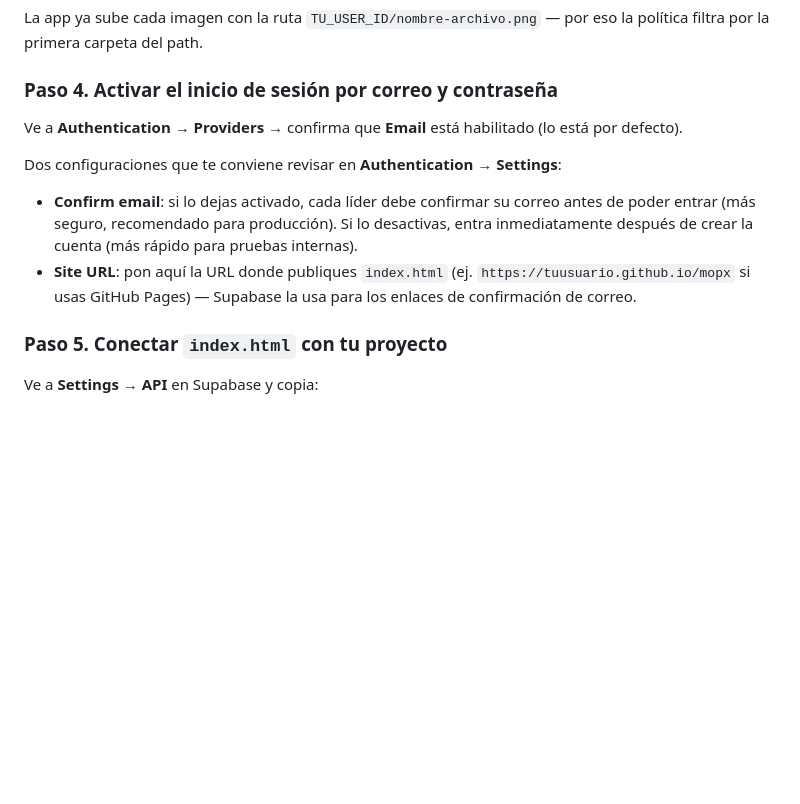
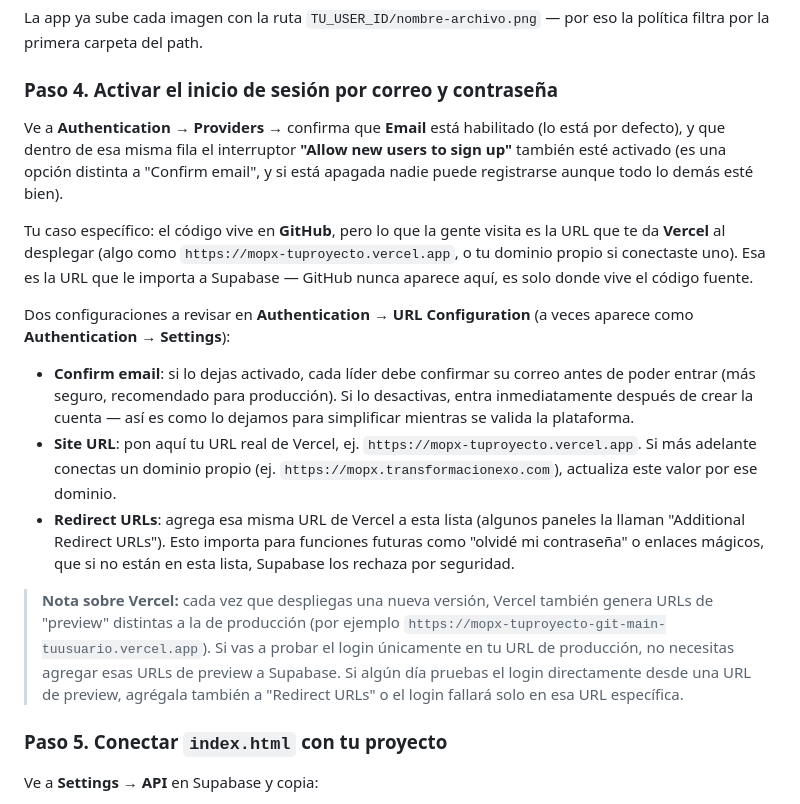
Before and after one commit to alzatejuanc-eng/procesosexo, a Markdown page: SUPABASE_SETUP.md, the part around the change. Rendered like a GitHub page; blank space fills up the shorter version.

```diff
--- a/SUPABASE_SETUP.md
+++ b/SUPABASE_SETUP.md
@@ -94,11 +94,17 @@ La app ya sube cada imagen con la ruta `TU_USER_ID/nombre-archivo.png` — por e
 
 ### Paso 4. Activar el inicio de sesión por correo y contraseña
 
-Ve a **Authentication → Providers** → confirma que **Email** está habilitado (lo está por defecto).
+Ve a **Authentication → Providers** → confirma que **Email** está habilitado (lo está por defecto), y que dentro de esa misma fila el interruptor **"Allow new users to sign up"** también esté activado (es una opción distinta a "Confirm email", y si está apagada nadie puede registrarse aunque todo lo demás esté bien).
 
-Dos configuraciones que te conviene revisar en **Authentication → Settings**:
-- **Confirm email**: si lo dejas activado, cada líder debe confirmar su correo antes de poder entrar (más seguro, recomendado para producción). Si lo desactivas, entra inmediatamente después de crear la cuenta (más rápido para pruebas internas).
-- **Site URL**: pon aquí la URL donde publiques `index.html` (ej. `https://tuusuario.github.io/mopx` si usas GitHub Pages) — Supabase la usa para los enlaces de confirmación de correo.
+Tu caso específico: el código vive en **GitHub**, pero lo que la gente visita es la URL que te da **Vercel** al desplegar (algo como `https://mopx-tuproyecto.vercel.app`, o tu dominio propio si conectaste uno). Esa es la URL que le importa a Supabase — GitHub nunca aparece aquí, es solo donde vive el código fuente.
+
+Dos configuraciones a revisar en **Authentication → URL Configuration** (a veces aparece como **Authentication → Settings**):
+
+- **Confirm email**: si lo dejas activado, cada líder debe confirmar su correo antes de poder entrar (más seguro, recomendado para producción). Si lo desactivas, entra inmediatamente después de crear la cuenta — así es como lo dejamos para simplificar mientras se valida la plataforma.
+- **Site URL**: pon aquí tu URL real de Vercel, ej. `https://mopx-tuproyecto.vercel.app`. Si más adelante conectas un dominio propio (ej. `https://mopx.transformacionexo.com`), actualiza este valor por ese dominio.
+- **Redirect URLs**: agrega esa misma URL de Vercel a esta lista (algunos paneles la llaman "Additional Redirect URLs"). Esto importa para funciones futuras como "olvidé mi contraseña" o enlaces mágicos, que si no están en esta lista, Supabase los rechaza por seguridad.
+
+> **Nota sobre Vercel:** cada vez que despliegas una nueva versión, Vercel también genera URLs de "preview" distintas a la de producción (por ejemplo `https://mopx-tuproyecto-git-main-tuusuario.vercel.app`). Si vas a probar el login únicamente en tu URL de producción, no necesitas agregar esas URLs de preview a Supabase. Si algún día pruebas el login directamente desde una URL de preview, agrégala también a "Redirect URLs" o el login fallará solo en esa URL específica.
 
 ### Paso 5. Conectar `index.html` con tu proyecto
 
```
Also changed, not shown: README.md (+16 -8 lines).
